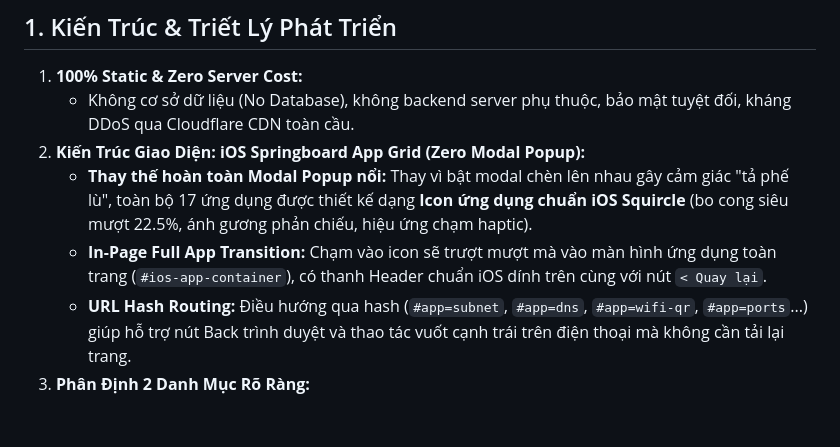
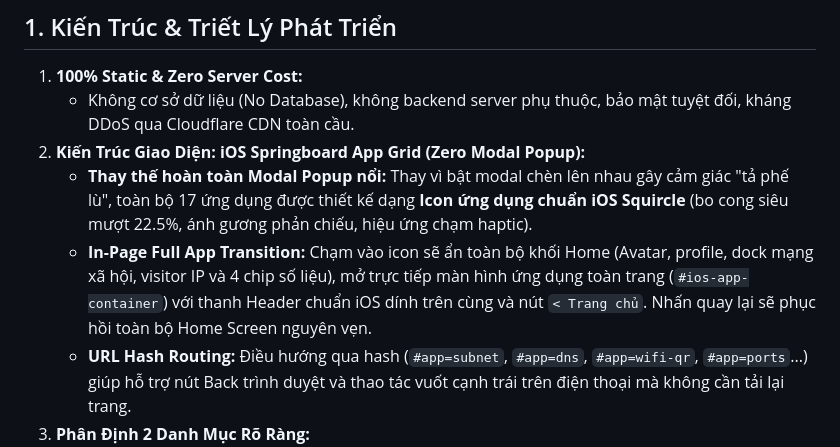
Before and after one commit to ducthangqtm/thangit.com, a Markdown page: MEMORY.md, the part around the change. Drawn GitHub-style; blank space fills up the shorter version.

Commit message:
docs: update MEMORY.md with app screen isolation behavior

```diff
--- a/MEMORY.md
+++ b/MEMORY.md
@@ -14,7 +14,7 @@
    - Không cơ sở dữ liệu (No Database), không backend server phụ thuộc, bảo mật tuyệt đối, kháng DDoS qua Cloudflare CDN toàn cầu.
 2. **Kiến Trúc Giao Diện: iOS Springboard App Grid (Zero Modal Popup):**
    - **Thay thế hoàn toàn Modal Popup nổi:** Thay vì bật modal chèn lên nhau gây cảm giác "tả phế lù", toàn bộ 17 ứng dụng được thiết kế dạng **Icon ứng dụng chuẩn iOS Squircle** (bo cong siêu mượt 22.5%, ánh gương phản chiếu, hiệu ứng chạm haptic).
-   - **In-Page Full App Transition:** Chạm vào icon sẽ trượt mượt mà vào màn hình ứng dụng toàn trang (`#ios-app-container`), có thanh Header chuẩn iOS dính trên cùng với nút `< Quay lại`.
+   - **In-Page Full App Transition:** Chạm vào icon sẽ ẩn toàn bộ khối Home (Avatar, profile, dock mạng xã hội, visitor IP và 4 chip số liệu), mở trực tiếp màn hình ứng dụng toàn trang (`#ios-app-container`) với thanh Header chuẩn iOS dính trên cùng và nút `< Trang chủ`. Nhấn quay lại sẽ phục hồi toàn bộ Home Screen nguyên vẹn.
    - **URL Hash Routing:** Điều hướng qua hash (`#app=subnet`, `#app=dns`, `#app=wifi-qr`, `#app=ports`...) giúp hỗ trợ nút Back trình duyệt và thao tác vuốt cạnh trái trên điện thoại mà không cần tải lại trang.
 3. **Phân Định 2 Danh Mục Rõ Ràng:**
    - 🛠️ **Hạ Tầng & Công Cụ IT (Network Suite):** Bộ công cụ chuyên sâu cho SysAdmin/Network Engineer.
```
